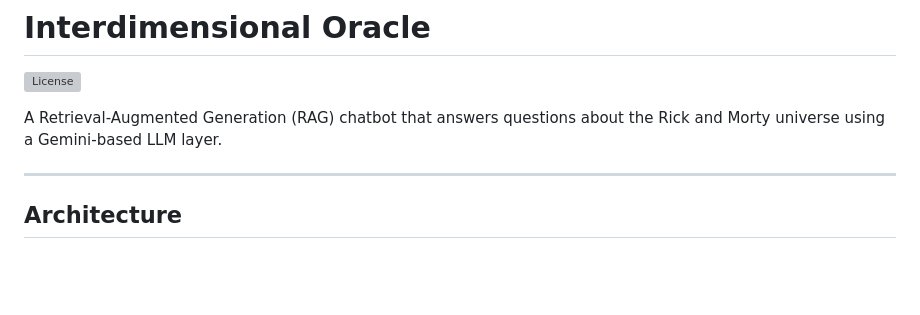
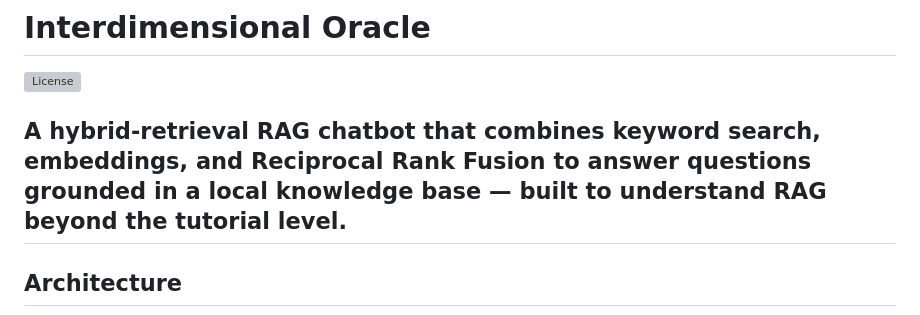
Before and after one commit to poojadinesh99/interdimensional-oracle, a Markdown page: README.md, the part around the change. Drawn GitHub-style; blank space fills up the shorter version; grey boxes are pictures that could not be loaded.

Commit message:
Update README with improved project description
Refined project description for clarity and detail.

```diff
--- a/README.md
+++ b/README.md
@@ -2,8 +2,7 @@
 
 [![License](https://img.shields.io/github/license/poojadinesh99/interdimensional-oracle)](https://github.com/poojadinesh99/interdimensional-oracle/blob/main/LICENSE)
 
-A Retrieval-Augmented Generation (RAG) chatbot that answers questions about the Rick and Morty universe using a Gemini-based LLM layer.
-
+A hybrid-retrieval RAG chatbot that combines keyword search, embeddings, and Reciprocal Rank Fusion to answer questions grounded in a local knowledge base — built to understand RAG beyond the tutorial level.
 ---
 
 ## Architecture
```
